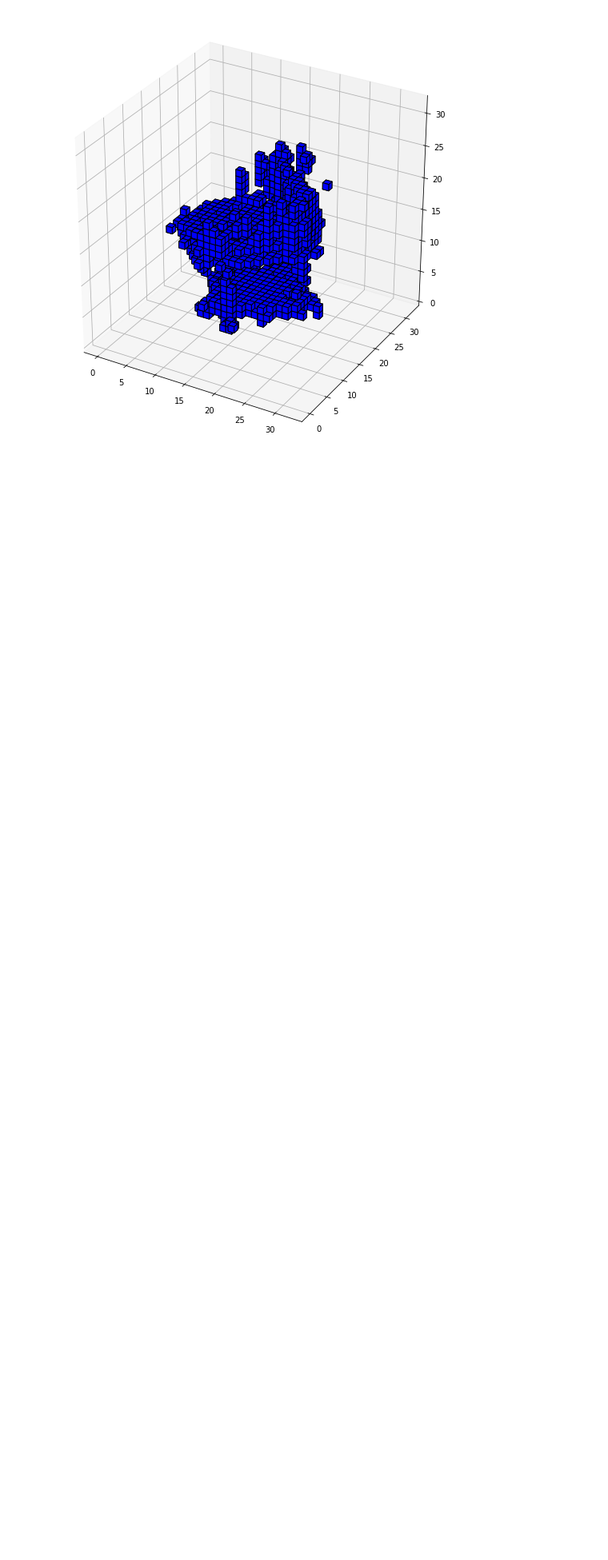
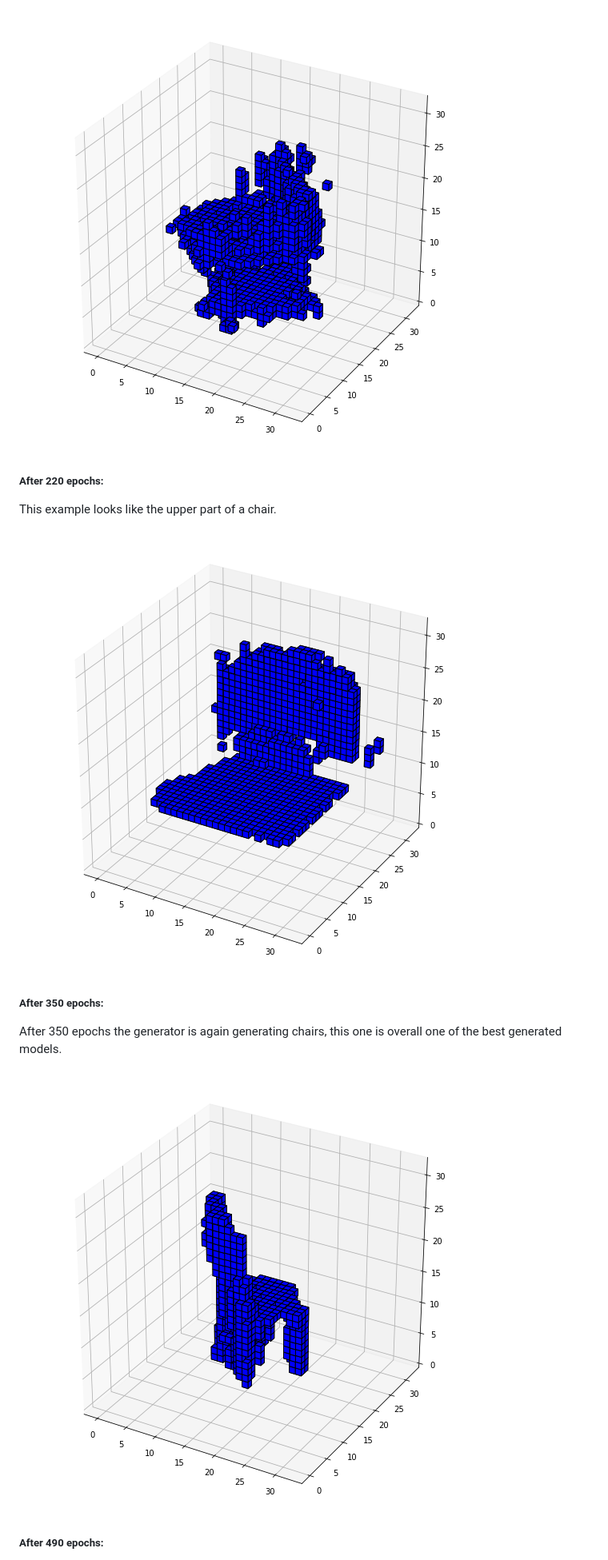
Before and after one commit to CPUFronz/CapsVoxGAN, a Markdown page: README.md, the part around one of its changes. Shown at 80% size. GitHub-like rendering; pictures changed too: plots/epoch0220.png (added), plots/epoch0350.png (added); blank space fills up the shorter version.

```diff
--- a/README.md
+++ b/README.md
@@ -55,3 +57,18 @@ After 40 epochs the output resembles like a chair, but it is missing some import
 After 100 more epochs, the generator generates something, that looks like a mixture between chair and table.
 
 ![](plots/epoch0140.png)
+
+##### After 220 epochs:
+
+This example looks like the upper part of a chair.
+
+![](plots/epoch0220.png)
+
+##### After 350 epochs:
+
+After 350 epochs the generator is again generating chairs, this one is overall one of the best generated models.
+
+![](plots/epoch0350.png)
+
+##### After 490 epochs:
+
```
Also changed, not shown: other parts of README.md (+5 -0 lines), plots/discriminator_loss.png, plots/epoch0490.png (added), plots/generator_loss.png.
